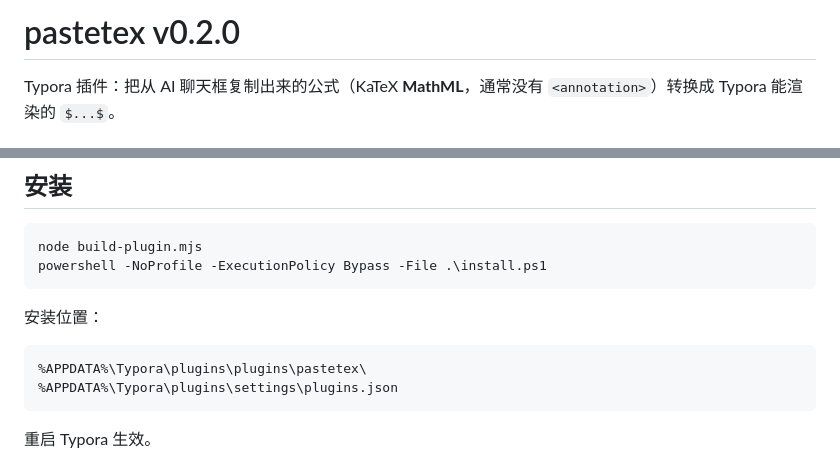
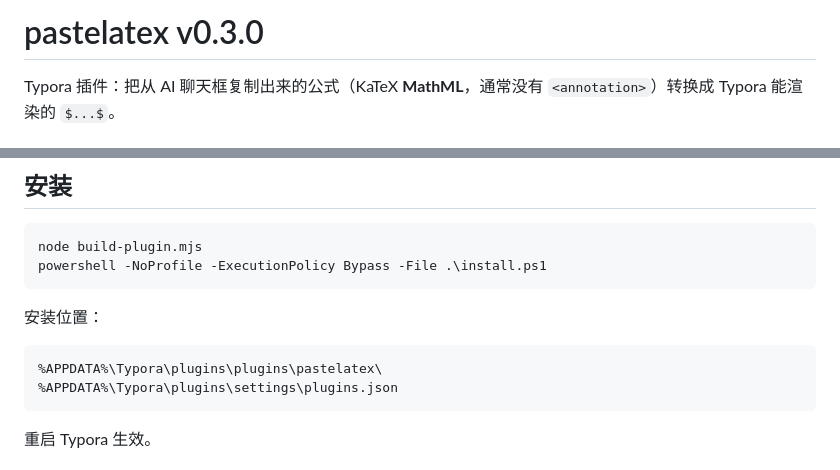
Before and after one commit to BianJi777/PasteLaTeX, a Markdown page: pastelatex/README.md, 2 parts joined by grey strips. GitHub-like rendering.

```diff
--- a/pastetex/README.md
+++ b/pastelatex/README.md
@@ -1,4 +1,4 @@
-# pastetex  v0.2.0
+# pastelatex  v0.3.0
 
 Typora 插件：把从 AI 聊天框复制出来的公式（KaTeX **MathML**，通常没有 `<annotation>`）转换成 Typora 能渲染的 `$...$`。
 
@@ -56,7 +56,7 @@ DeepSeek / ChatGPT 网页端复制出的 HTML 里，公式是：
 
 安装位置：
 
-    %APPDATA%\Typora\plugins\plugins\pastetex\
+    %APPDATA%\Typora\plugins\plugins\pastelatex\
     %APPDATA%\Typora\plugins\settings\plugins.json
 
 重启 Typora 生效。
```
Also changed, not shown: README.md (+14 -14 lines), docs/before-after-demo.png, 10 other files.
